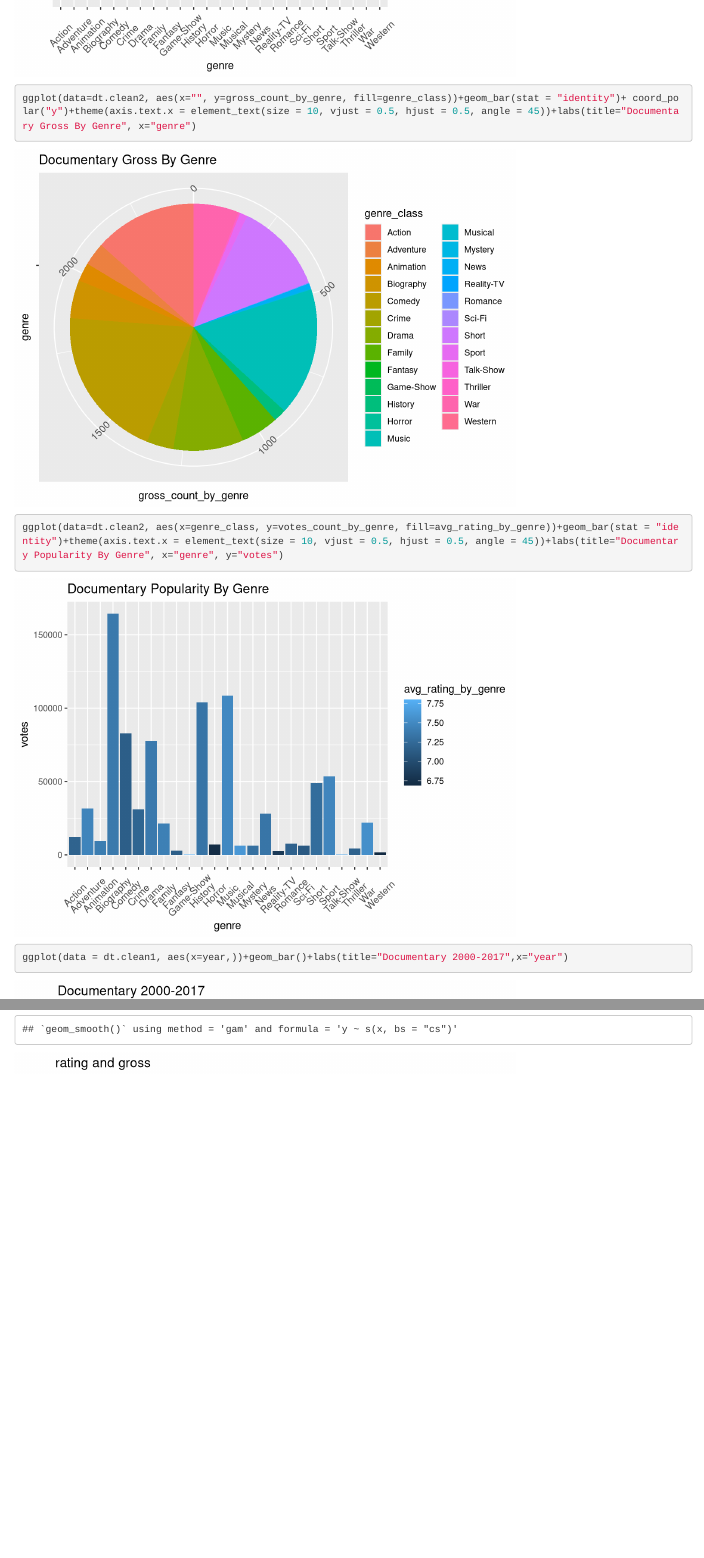
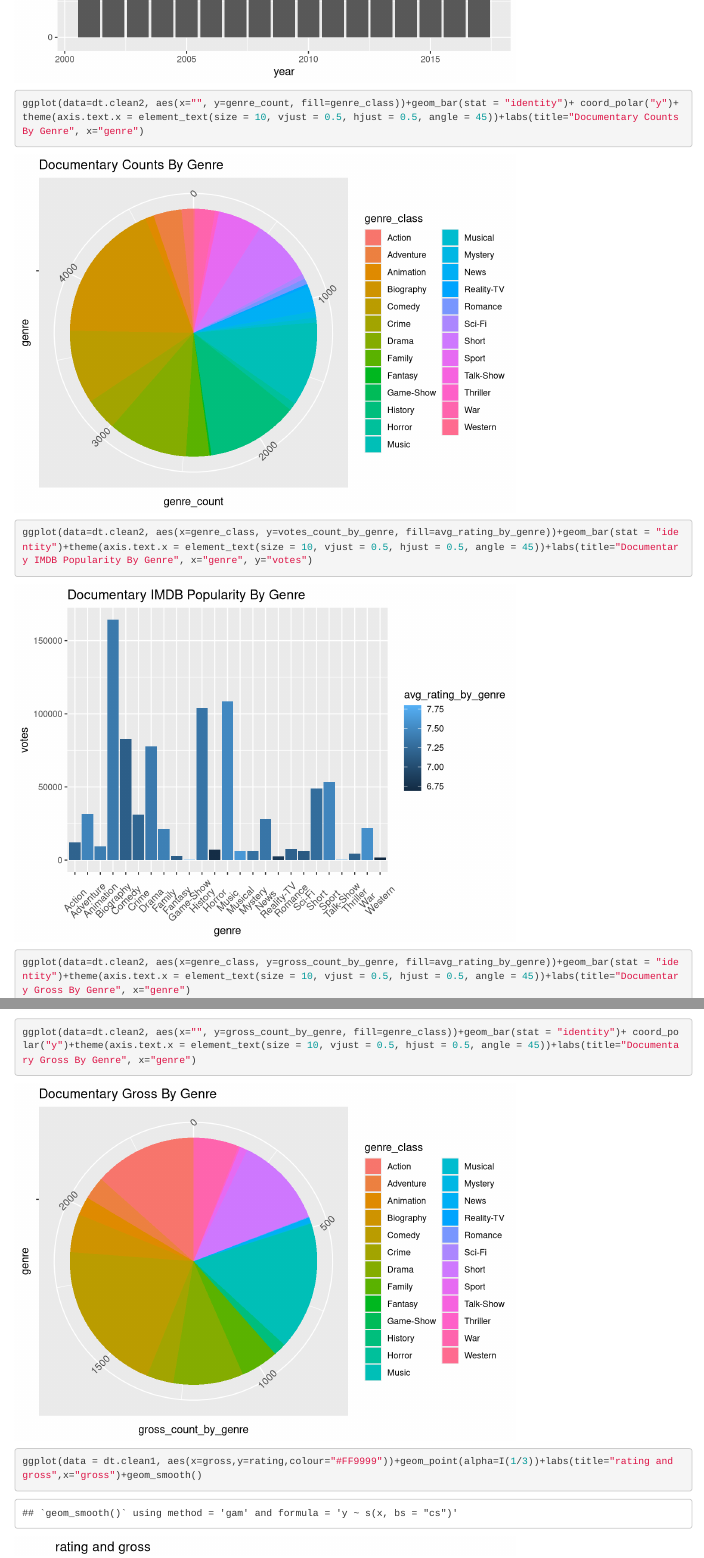
Before and after one commit to jeffchy/IMDB-Crawler, an R Markdown document (IMDB/R/movie_proj.Rmd): the page in a window 1100 px wide, from 2410 px down before the commit and from 2370 px down after it, and a second part further down, joined at a grey line. Rendered offline with R 4.5, knitr and Pandoc, with nearby package versions.

Commit message:
modify order

```diff
--- a/IMDB/R/movie_proj.Rmd
+++ b/IMDB/R/movie_proj.Rmd
@@ -60,11 +62,14 @@ dt.clean2 <- data.frame(genre_class=genre_class, genre_count=genre_count, gross_
+ggplot(data=dt.clean2, aes(x="", y=genre_count, fill=genre_class))+geom_bar(stat = "identity")+ coord_polar("y")+theme(axis.text.x = element_text(size = 10, vjust = 0.5, hjust = 0.5, angle = 45))+labs(title="Documentary Counts By Genre", x="genre")
+
+ggplot(data=dt.clean2, aes(x=genre_class, y=votes_count_by_genre, fill=avg_rating_by_genre))+geom_bar(stat = "identity")+theme(axis.text.x = element_text(size = 10, vjust = 0.5, hjust = 0.5, angle = 45))+labs(title="Documentary IMDB Popularity By Genre", x="genre", y="votes")
+
 ggplot(data=dt.clean2, aes(x=genre_class, y=gross_count_by_genre, fill=avg_rating_by_genre))+geom_bar(stat = "identity")+theme(axis.text.x = element_text(size = 10, vjust = 0.5, hjust = 0.5, angle = 45))+labs(title="Documentary Gross By Genre", x="genre")
 
 ggplot(data=dt.clean2, aes(x="", y=gross_count_by_genre, fill=genre_class))+geom_bar(stat = "identity")+ coord_polar("y")+theme(axis.text.x = element_text(size = 10, vjust = 0.5, hjust = 0.5, angle = 45))+labs(title="Documentary Gross By Genre", x="genre")
 
-ggplot(data=dt.clean2, aes(x=genre_class, y=votes_count_by_genre, fill=avg_rating_by_genre))+geom_bar(stat = "identity")+theme(axis.text.x = element_text(size = 10, vjust = 0.5, hjust = 0.5, angle = 45))+labs(title="Documentary Popularity By Genre", x="genre", y="votes")
 
 
-ggplot(data = dt.clean1, aes(x=year,))+geom_bar()+labs(title="Documentary 2000-2017",x="year")
+
 
 ggplot(data = dt.clean1, aes(x=gross,y=rating,colour="#FF9999"))+geom_point(alpha=I(1/3))+labs(title="rating and gross",x="gross")+geom_smooth()
 
```
Also changed, not shown: IMDB/R/movie_proj.nb.html, IMDB/R/movie_proj.Rmd (2 more changed lines), 1 other file.
